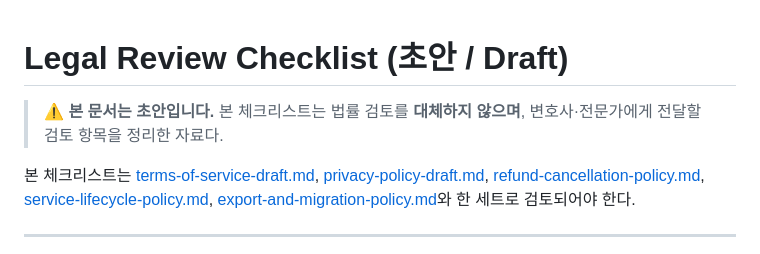
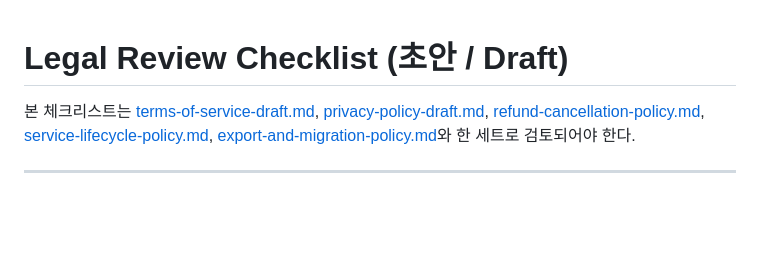
Before and after one commit to shc-partner/SaaS, a Markdown page: docs/legal-review-checklist.md, the part around the change. Rendered like a GitHub page; blank space fills up the shorter version.

Commit message:
Update legal review checklist draft warning
Removed warning about the document being a draft and its purpose.

```diff
--- a/docs/legal-review-checklist.md
+++ b/docs/legal-review-checklist.md
@@ -1,6 +1,4 @@
 # Legal Review Checklist (초안 / Draft)
-
-> ⚠️ **본 문서는 초안입니다.** 본 체크리스트는 법률 검토를 **대체하지 않으며**, 변호사·전문가에게 전달할 검토 항목을 정리한 자료다.
 
 본 체크리스트는 [terms-of-service-draft.md](terms-of-service-draft.md), [privacy-policy-draft.md](privacy-policy-draft.md), [refund-cancellation-policy.md](refund-cancellation-policy.md), [service-lifecycle-policy.md](service-lifecycle-policy.md), [export-and-migration-policy.md](export-and-migration-policy.md)와 한 세트로 검토되어야 한다.
 
```
